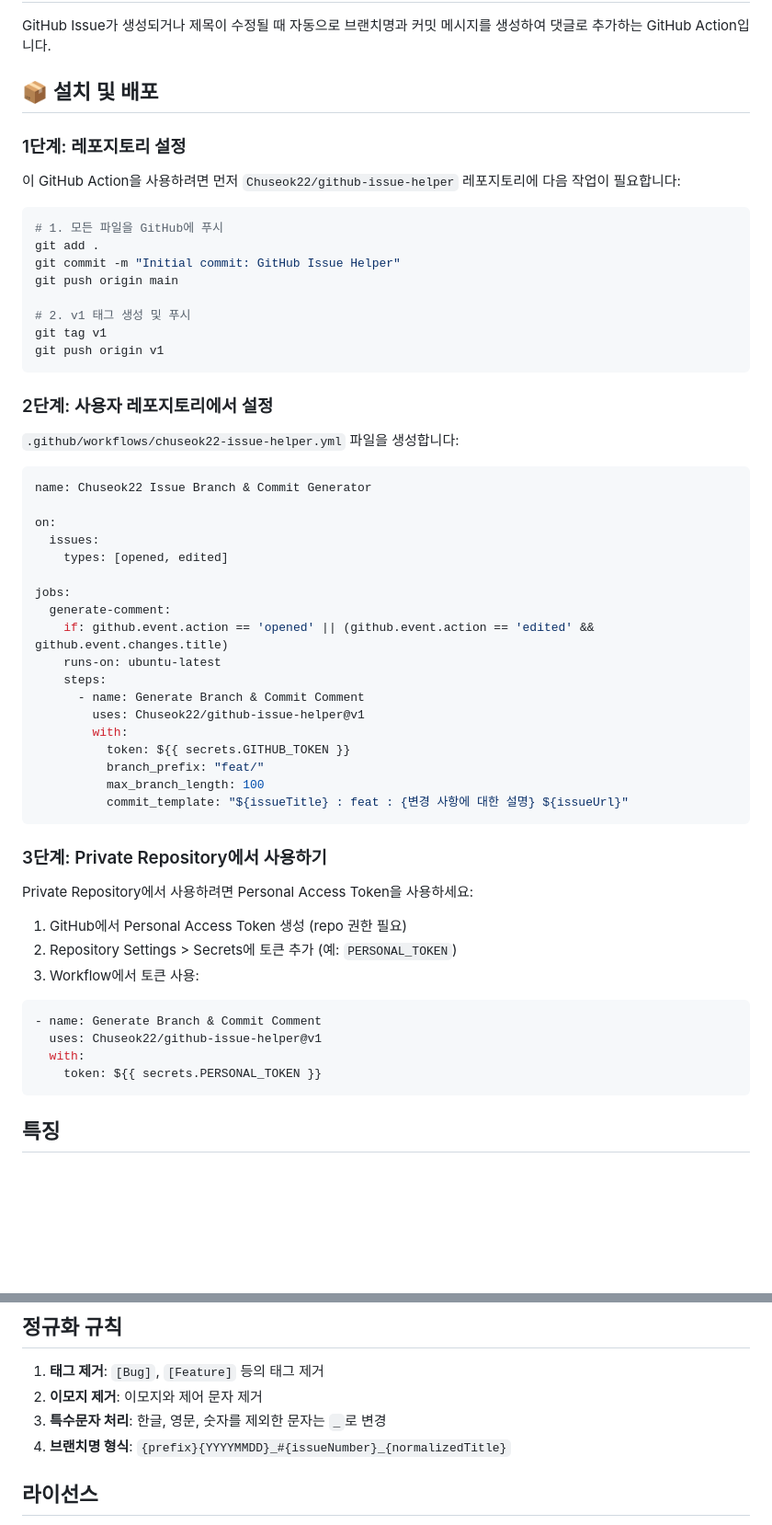
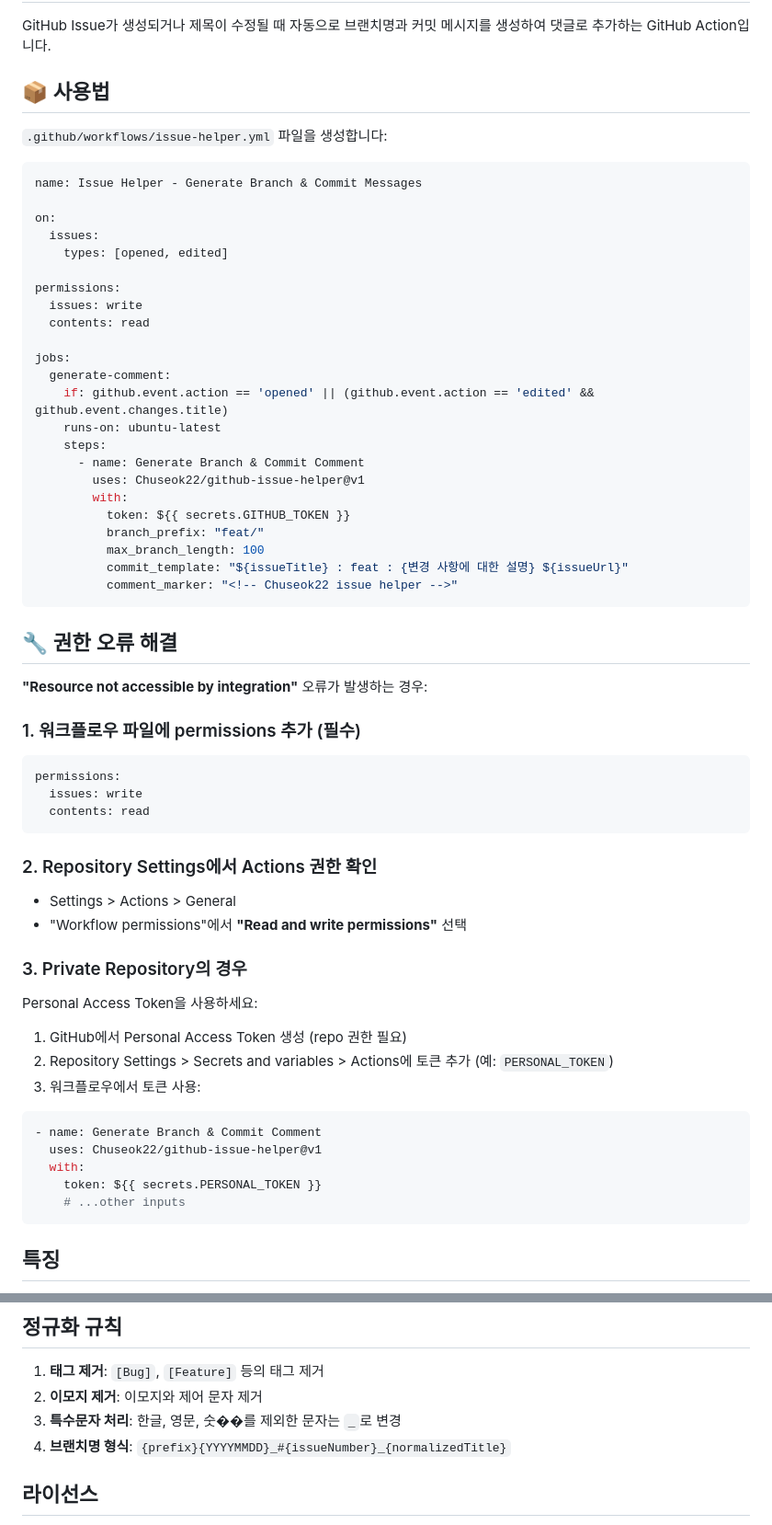
Before and after one commit to Cassiiopeia/SUH-ISSUE-HELPER, a Markdown page: README.md, 2 parts joined by grey strips. Shown at 92% size. GitHub-like rendering; blank space fills up the shorter version.

Commit message:
Update README with better permissions guidance

````diff
--- a/README.md
+++ b/README.md
@@ -2,32 +2,20 @@
 
 GitHub Issue가 생성되거나 제목이 수정될 때 자동으로 브랜치명과 커밋 메시지를 생성하여 댓글로 추가하는 GitHub Action입니다.
 
-## 📦 설치 및 배포
+## 📦 사용법
 
-### 1단계: 레포지토리 설정
-이 GitHub Action을 사용하려면 먼저 `Chuseok22/github-issue-helper` 레포지토리에 다음 작업이 필요합니다:
-
-```bash
-# 1. 모든 파일을 GitHub에 푸시
-git add .
-git commit -m "Initial commit: GitHub Issue Helper"
-git push origin main
-
-# 2. v1 태그 생성 및 푸시
-git tag v1
-git push origin v1
-```
-
-### 2단계: 사용자 레포지토리에서 설정
-
-`.github/workflows/chuseok22-issue-helper.yml` 파일을 생성합니다:
+`.github/workflows/issue-helper.yml` 파일을 생성합니다:
 
 ```yaml
-name: Chuseok22 Issue Branch & Commit Generator
+name: Issue Helper - Generate Branch & Commit Messages
 
 on:
   issues:
     types: [opened, edited]
+
+permissions:
+  issues: write
+  contents: read
 
 jobs:
   generate-comment:
@@ -41,21 +29,37 @@ jobs:
           branch_prefix: "feat/"
           max_branch_length: 100
           commit_template: "${issueTitle} : feat : {변경 사항에 대한 설명} ${issueUrl}"
+          comment_marker: "<!-- Chuseok22 issue helper -->"
 ```
 
-### 3단계: Private Repository에서 사용하기
+## 🔧 권한 오류 해결
 
-Private Repository에서 사용하려면 Personal Access Token을 사용하세요:
+**"Resource not accessible by integration"** 오류가 발생하는 경우:
+
+### 1. 워크플로우 파일에 permissions 추가 (필수)
+```yaml
+permissions:
+  issues: write
+  contents: read
+```
+
+### 2. Repository Settings에서 Actions 권한 확인
+- Settings > Actions > General
+- "Workflow permissions"에서 **"Read and write permissions"** 선택
+
+### 3. Private Repository의 경우
+Personal Access Token을 사용하세요:
 
 1. GitHub에서 Personal Access Token 생성 (repo 권한 필요)
-2. Repository Settings > Secrets에 토큰 추가 (예: `PERSONAL_TOKEN`)
-3. Workflow에서 토큰 사용:
+2. Repository Settings > Secrets and variables > Actions에 토큰 추가 (예: `PERSONAL_TOKEN`)
+3. 워크플로우에서 토큰 사용:
 
 ```yaml
 - name: Generate Branch & Commit Comment
   uses: Chuseok22/github-issue-helper@v1
   with:
     token: ${{ secrets.PERSONAL_TOKEN }}
+    # ...other inputs
 ```
 
 ## 특징
@@ -121,7 +125,7 @@ Private Repository에서 사용하려면 Personal Access Token을 사용하세
 
 1. **태그 제거**: `[Bug]`, `[Feature]` 등의 태그 제거
 2. **이모지 제거**: 이모지와 제어 문자 제거
-3. **특수문자 처리**: 한글, 영문, 숫자를 제외한 문자는 `_`로 변경
+3. **특수문자 처리**: 한글, 영문, 숫��를 제외한 문자는 `_`로 변경
 4. **브랜치명 형식**: `{prefix}{YYYYMMDD}_#{issueNumber}_{normalizedTitle}`
 
 ## 라이선스
````
